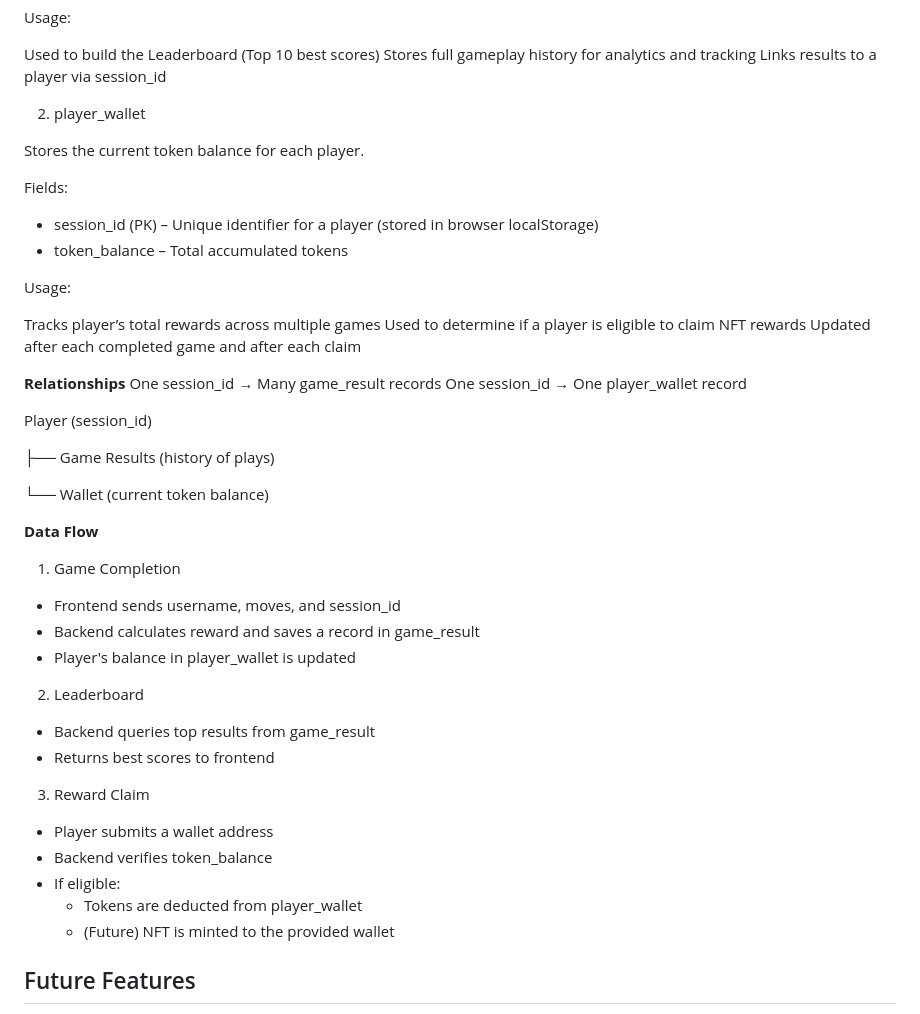
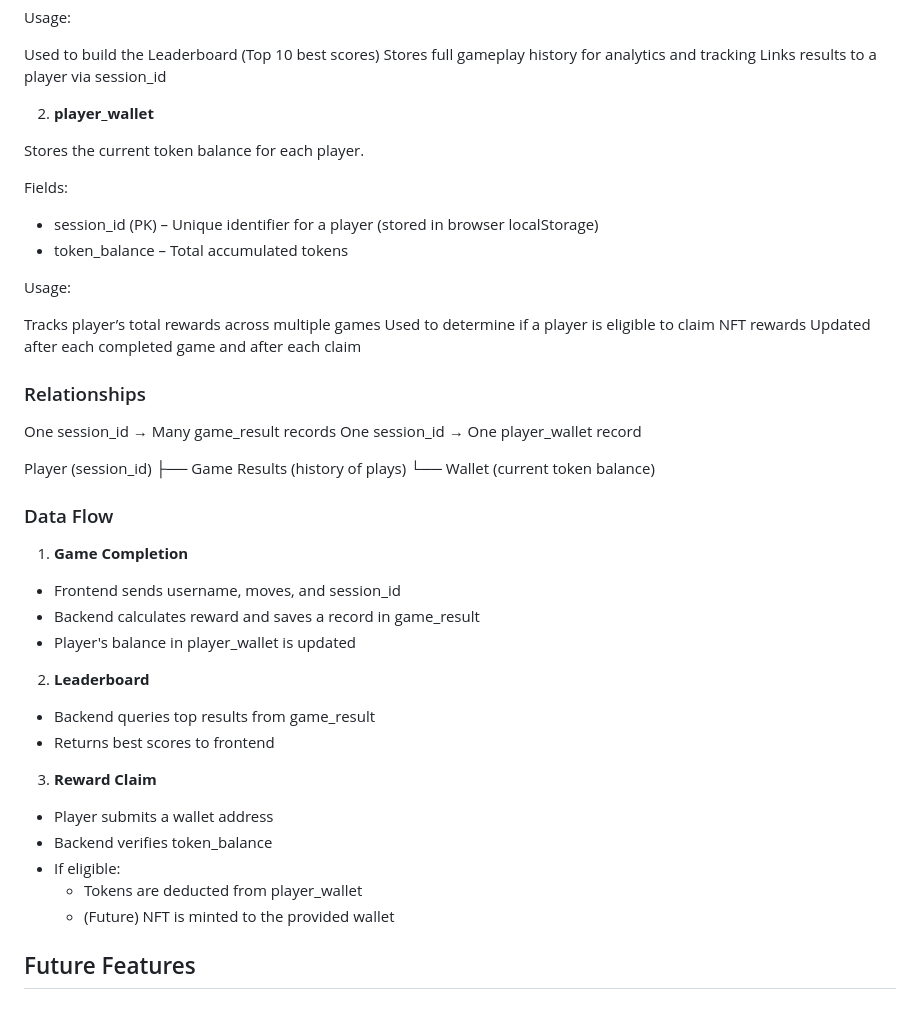
Before and after one commit to TomaszWoloszyn983/swap-puzzle-game, a Markdown page: readme.md, the part around one of its changes. GitHub-like rendering.

Commit message:
Updated Database section in the readme file

```diff
--- a/readme.md
+++ b/readme.md
@@ -185,7 +185,7 @@ Used to build the Leaderboard (Top 10 best scores)
 Stores full gameplay history for analytics and tracking
 Links results to a player via session_id
 
-2. player_wallet
+2. **player_wallet**
 
 Stores the current token balance for each player.
 
@@ -200,35 +200,33 @@ Tracks player’s total rewards across multiple games
 Used to determine if a player is eligible to claim NFT rewards
 Updated after each completed game and after each claim
 
-**Relationships**
+### Relationships
 One session_id → Many game_result records
 One session_id → One player_wallet record
 
 Player (session_id)
-
    ├── Game Results (history of plays)
-
    └── Wallet (current token balance)
 
 
+### Data Flow
 
-**Data Flow**
-
-1. Game Completion
+1. **Game Completion**
 - Frontend sends username, moves, and session_id
 - Backend calculates reward and saves a record in game_result
 - Player's balance in player_wallet is updated
 
-2. Leaderboard
+2. **Leaderboard**
 - Backend queries top results from game_result
 - Returns best scores to frontend
 
-3. Reward Claim
+3. **Reward Claim**
 - Player submits a wallet address
 - Backend verifies token_balance
 - If eligible:
     - Tokens are deducted from player_wallet
     - (Future) NFT is minted to the provided wallet
+
 
 ## Future Features
   - Keyboard control function. Keyboard arrow keys to be used to swap the tiles.
```
Also changed, not shown: other parts of readme.md (+3 -3 lines).
